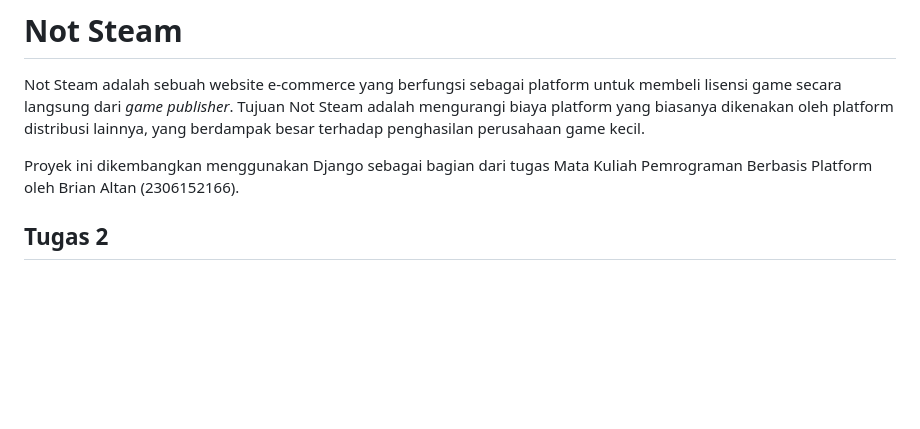
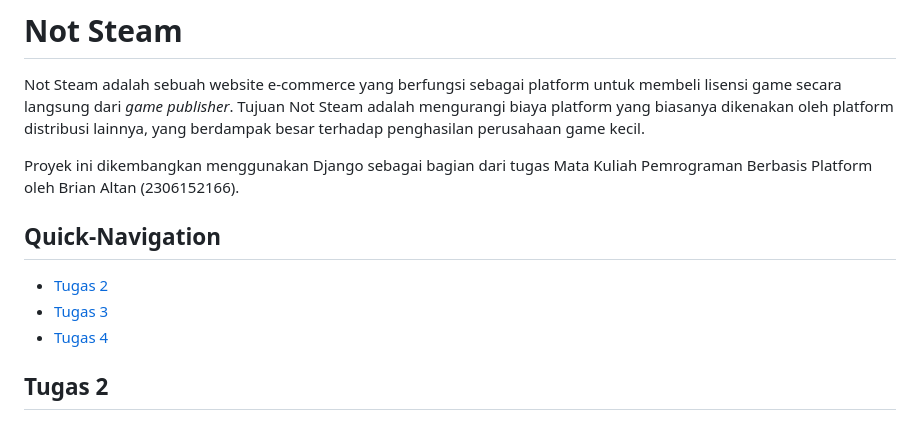
Before and after one commit to brianaltan/not-steam, a Markdown page: README.md, the part around the change. GitHub-like rendering; blank space fills up the shorter version.

Commit message:
Tugas 4: update readme: quick navigation between each tugas

```diff
--- a/README.md
+++ b/README.md
@@ -3,6 +3,11 @@
 Not Steam adalah sebuah website e-commerce yang berfungsi sebagai platform untuk membeli lisensi game secara langsung dari *game publisher*. Tujuan Not Steam adalah mengurangi biaya platform yang biasanya dikenakan oleh platform distribusi lainnya, yang berdampak besar terhadap penghasilan perusahaan game kecil.
 
 Proyek ini dikembangkan menggunakan Django sebagai bagian dari tugas Mata Kuliah Pemrograman Berbasis Platform oleh Brian Altan (2306152166).
+
+## Quick-Navigation
+- [Tugas 2](#tugas-2)
+- [Tugas 3](#tugas-3)
+- [Tugas 4](#tugas-4)
 
 ## Tugas 2
 ### Proses Setup "Not Steam" dengan Django
```
